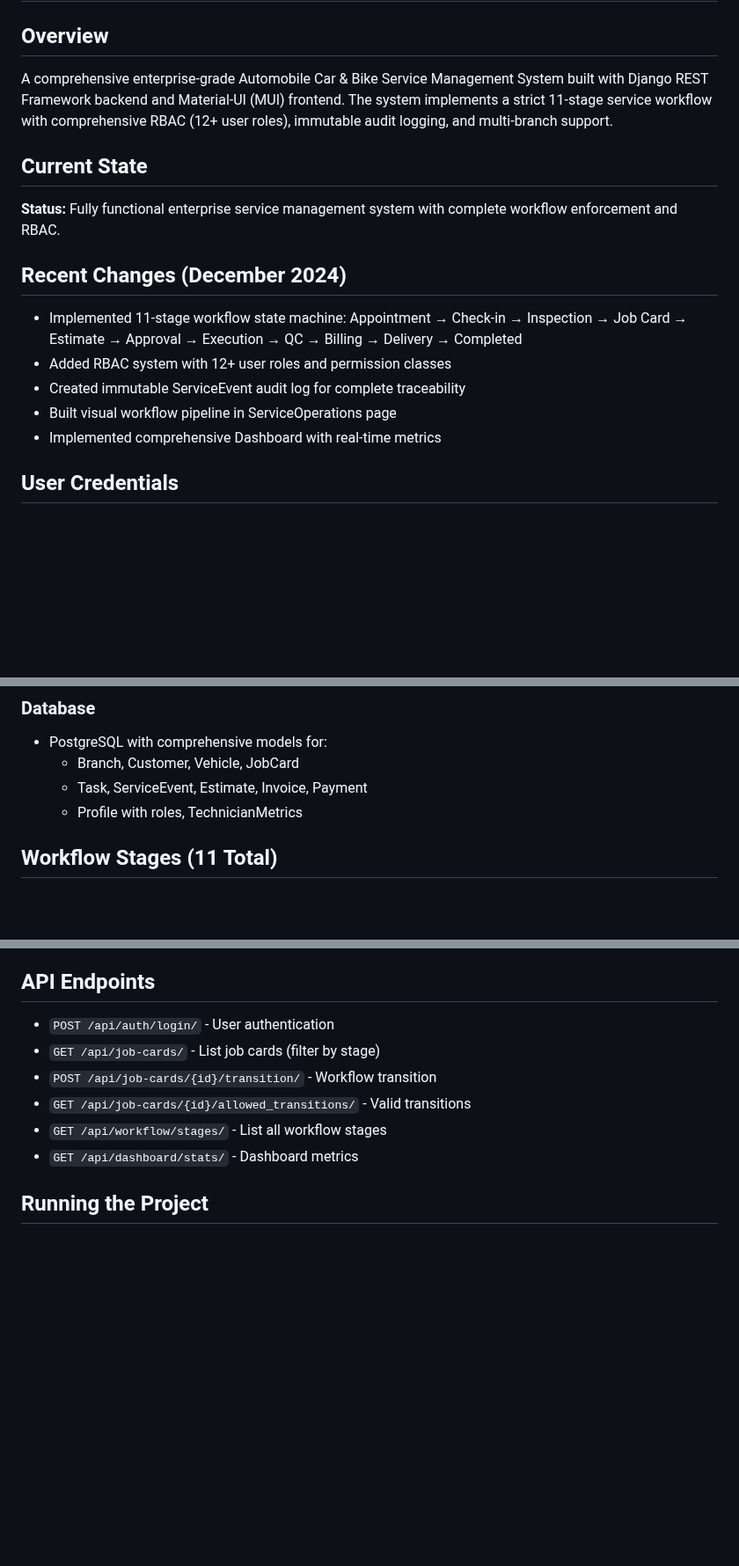
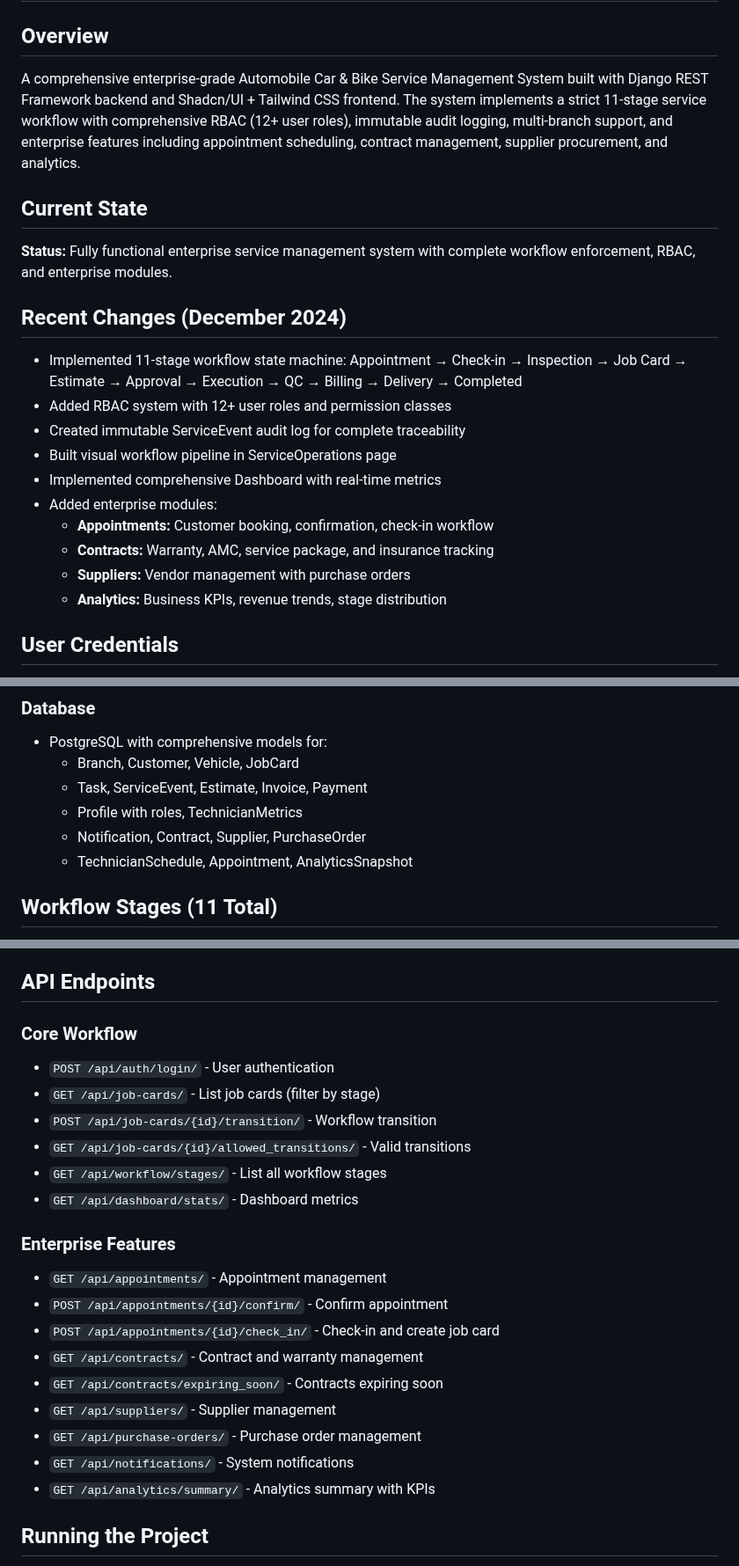
Before and after one commit to SkyRich-Dev/automobile-service-management, a Markdown page: replit.md, 3 parts joined by grey strips. Shown at 88% size. GitHub-like rendering; blank space fills up the shorter version.

Commit message:
Add enterprise modules for appointments, contracts, suppliers, and analytics
Update replit.md to document new enterprise features including appointment scheduling, contract management, supplier procurement, and analytics, along with their respective API endpoints and associated models.

Replit-Commit-Author: Agent
Replit-Commit-Session-Id: 7ef65c6d-6d7e-4870-b653-bff02f569230
Replit-Commit-Checkpoint-Type: full_checkpoint
Replit-Commit-Event-Id: e1302d81-9946-4e08-bb4d-50fba192b89d
Replit-Commit-Screenshot-Url: https://storage.googleapis.com/screenshot-production-us-central1/25b2a691-5b1b-4152-ae5d-d94ccc42b1ec/7ef65c6d-6d7e-4870-b653-bff02f569230/BLCMp9C
Replit-Helium-Checkpoint-Created: true

```diff
--- a/replit.md
+++ b/replit.md
@@ -1,10 +1,10 @@
 # Enterprise Automobile Service Management System
 
 ## Overview
-A comprehensive enterprise-grade Automobile Car & Bike Service Management System built with Django REST Framework backend and Material-UI (MUI) frontend. The system implements a strict 11-stage service workflow with comprehensive RBAC (12+ user roles), immutable audit logging, and multi-branch support.
+A comprehensive enterprise-grade Automobile Car & Bike Service Management System built with Django REST Framework backend and Shadcn/UI + Tailwind CSS frontend. The system implements a strict 11-stage service workflow with comprehensive RBAC (12+ user roles), immutable audit logging, multi-branch support, and enterprise features including appointment scheduling, contract management, supplier procurement, and analytics.
 
 ## Current State
-**Status:** Fully functional enterprise service management system with complete workflow enforcement and RBAC.
+**Status:** Fully functional enterprise service management system with complete workflow enforcement, RBAC, and enterprise modules.
 
 ## Recent Changes (December 2024)
 - Implemented 11-stage workflow state machine: Appointment → Check-in → Inspection → Job Card → Estimate → Approval → Execution → QC → Billing → Delivery → Completed
@@ -12,6 +12,11 @@ A comprehensive enterprise-grade Automobile Car & Bike Service Management System
 - Created immutable ServiceEvent audit log for complete traceability
 - Built visual workflow pipeline in ServiceOperations page
 - Implemented comprehensive Dashboard with real-time metrics
+- Added enterprise modules:
+  - **Appointments:** Customer booking, confirmation, check-in workflow
+  - **Contracts:** Warranty, AMC, service package, and insurance tracking
+  - **Suppliers:** Vendor management with purchase orders
+  - **Analytics:** Business KPIs, revenue trends, stage distribution
 
 ## User Credentials
 - **Branch Manager:** demo / demo123
@@ -41,6 +46,8 @@ A comprehensive enterprise-grade Automobile Car & Bike Service Management System
   - Branch, Customer, Vehicle, JobCard
   - Task, ServiceEvent, Estimate, Invoice, Payment
   - Profile with roles, TechnicianMetrics
+  - Notification, Contract, Supplier, PurchaseOrder
+  - TechnicianSchedule, Appointment, AnalyticsSnapshot
 
 ## Workflow Stages (11 Total)
 1. **APPOINTMENT** - Customer books service
@@ -62,6 +69,7 @@ A comprehensive enterprise-grade Automobile Car & Bike Service Management System
 - ACCOUNTANT, CASHIER, RECEPTIONIST, CUSTOMER
 
 ## API Endpoints
+### Core Workflow
 - `POST /api/auth/login/` - User authentication
 - `GET /api/job-cards/` - List job cards (filter by stage)
 - `POST /api/job-cards/{id}/transition/` - Workflow transition
@@ -69,5 +77,16 @@ A comprehensive enterprise-grade Automobile Car & Bike Service Management System
 - `GET /api/workflow/stages/` - List all workflow stages
 - `GET /api/dashboard/stats/` - Dashboard metrics
 
+### Enterprise Features
+- `GET /api/appointments/` - Appointment management
+- `POST /api/appointments/{id}/confirm/` - Confirm appointment
+- `POST /api/appointments/{id}/check_in/` - Check-in and create job card
+- `GET /api/contracts/` - Contract and warranty management
+- `GET /api/contracts/expiring_soon/` - Contracts expiring soon
+- `GET /api/suppliers/` - Supplier management
+- `GET /api/purchase-orders/` - Purchase order management
+- `GET /api/notifications/` - System notifications
+- `GET /api/analytics/summary/` - Analytics summary with KPIs
+
 ## Running the Project
 The application runs via the "Start application" workflow which executes `npm run dev`, starting both the Express proxy server and Django backend on port 5000.
```
